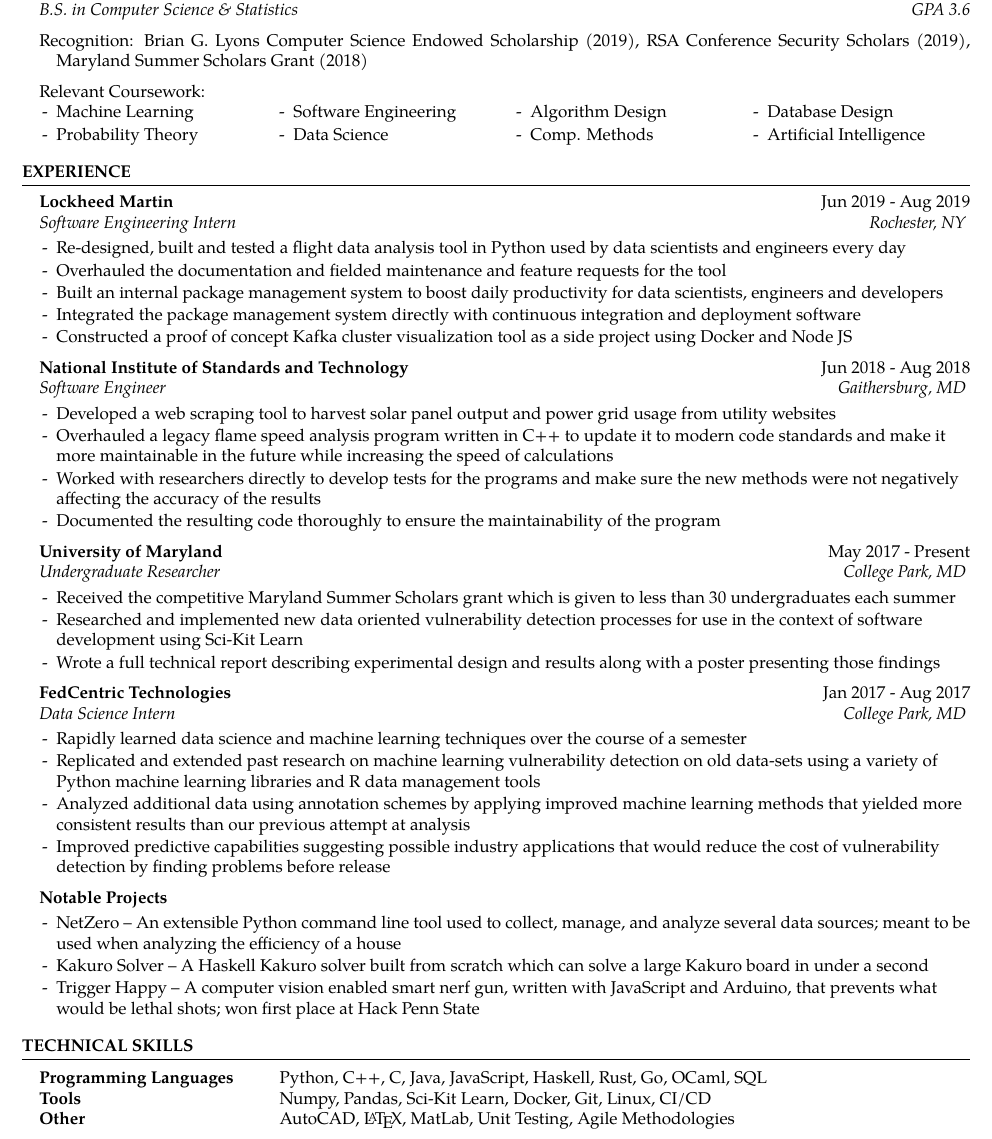
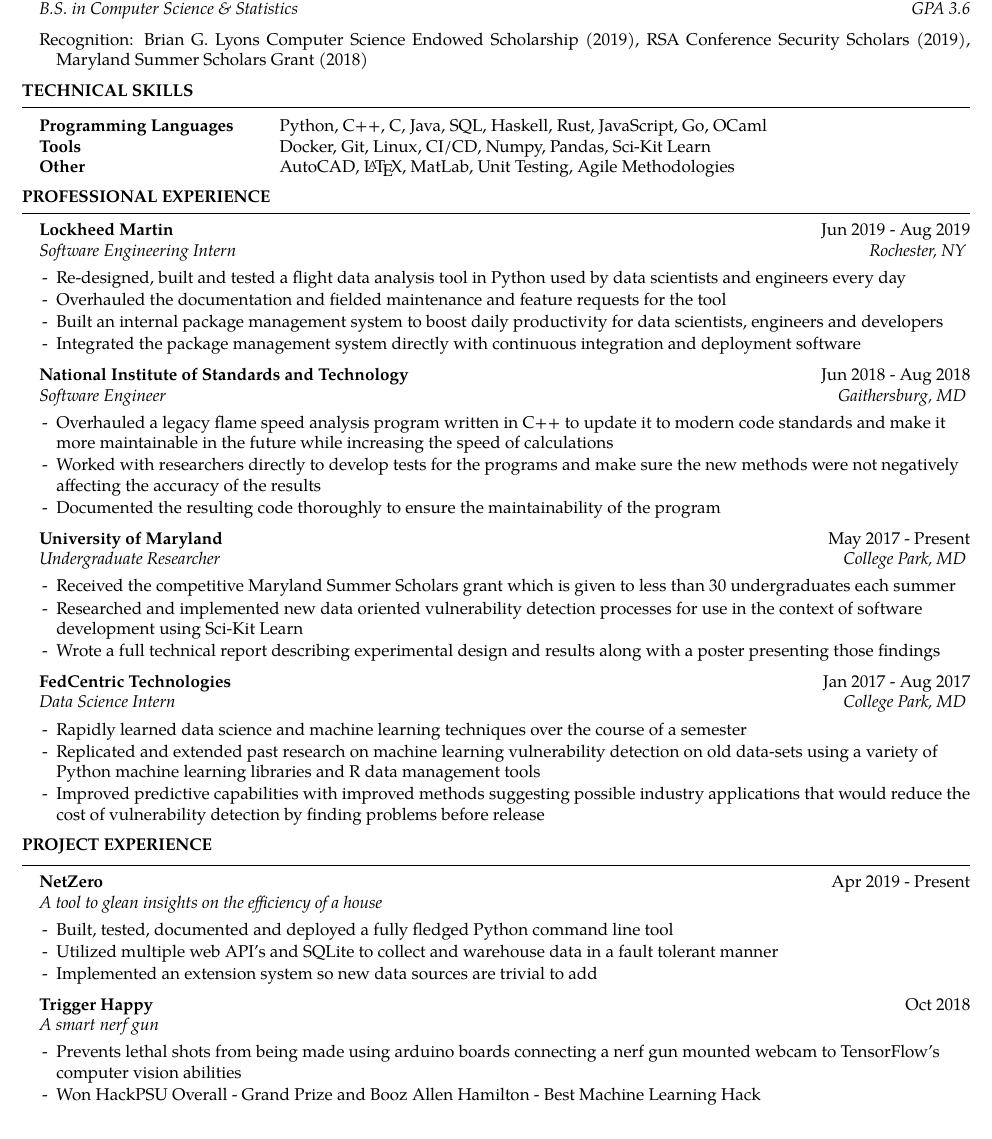
Before and after one commit to RobMor/resume, a LaTeX CV (resume.tex, which reads resume.cls): part of the page, cut so that both start at the same text. Compiled offline with pdfLaTeX.

Commit message:
Re-Organized resume

```diff
--- a/resume.cls
+++ b/resume.cls
@@ -44,7 +44,7 @@
 \def\addressskip{\smallskip} % The space between the two address (or phone/email) lines
 \def\sectionlineskip{\medskip} % The space above the horizontal line for each section
 \def\nameskip{\bigskip} % The space after your name at the top
-\def\sectionskip{\medskip} % The space after the heading section
+\def\sectionskip{\vspace{0em}} % The space after the heading section
 \def\subsectionskip{\medskip}
 
 
--- a/resume.tex
+++ b/resume.tex
@@ -58,20 +58,19 @@
 Recognition: {Brian G. Lyons Computer Science Endowed Scholarship (2019)}, {RSA Conference Security Scholars (2019)}, {Maryland Summer Scholars Grant (2018)}
 \end{hanging}
 
-\setlength{\multicolsep}{0em} % Set the space after the list title
-\begin{multicols}{4}[Relevant Coursework:] % Number of columns and header
-    \begin{list}{-}{\leftmargin=1em} % Options for bullet symbol and subsection indentation
-    \itemsep -0.5em \vspace{-0.5em} % Compress items in list together for aesthetics
-	\item Machine Learning
-	\item Probability Theory
-	\item Software Engineering
-	\item Data Science
-	\item Algorithm Design
-	\item Comp. Methods
-	\item Database Design
-	\item Artificial Intelligence
-    \end{list}
-\end{multicols}
+\end{rSection}
+
+%----------------------------------------------------------------------------------------
+%	TECHNICAL SKILLS SECTION
+%----------------------------------------------------------------------------------------
+
+\begin{rSection}{Technical Skills}
+
+\begin{tabular}{ @{} >{\bfseries}l @{\hspace{6ex}} l }
+Programming Languages & Python, C++, C, Java, SQL, Haskell, Rust, JavaScript, Go, OCaml \\
+Tools & Docker, Git, Linux, CI/CD, Numpy, Pandas, Sci-Kit Learn \\
+Other & AutoCAD, \LaTeX, MatLab, Unit Testing, Agile Methodologies
+\end{tabular}
 
 \end{rSection}
 
@@ -79,7 +78,7 @@
 %	WORK EXPERIENCE SECTION
 %----------------------------------------------------------------------------------------
 
-\begin{rSection}{Experience}
+\begin{rSection}{Professional Experience}
 
 %------------------------------------------------
 
@@ -88,13 +87,11 @@
 \item Overhauled the documentation and fielded maintenance and feature requests for the tool
 \item Built an internal package management system to boost daily productivity for data scientists, engineers and developers
 \item Integrated the package management system directly with continuous integration and deployment software
-\item Constructed a proof of concept Kafka cluster visualization tool as a side project using Docker and Node JS
 \end{rSubsection}
 
 %------------------------------------------------
 
 \begin{rSubsection}{National Institute of Standards and Technology}{Jun 2018 - Aug 2018}{Software Engineer}{Gaithersburg, MD}
-\item Developed a web scraping tool to harvest solar panel output and power grid usage from utility websites
 \item Overhauled a legacy flame speed analysis program written in C++ to update it to modern code standards and make it more maintainable in the future while increasing the speed of calculations
 \item Worked with researchers directly to develop tests for the programs and make sure the new methods were not negatively affecting the accuracy of the results
 \item Documented the resulting code thoroughly to ensure the maintainability of the program
@@ -113,33 +110,25 @@
 \begin{rSubsection}{FedCentric Technologies}{Jan 2017 - Aug 2017}{Data Science Intern}{College Park, MD}
 \item Rapidly learned data science and machine learning techniques over the course of a semester
 \item Replicated and extended past research on machine learning vulnerability detection on old data-sets using a variety of Python machine learning libraries and R data management tools
-\item Analyzed additional data using annotation schemes by applying improved machine learning methods that yielded more consistent results than our previous attempt at analysis
-\item Improved predictive capabilities suggesting possible industry applications that would reduce the cost of vulnerability detection by finding problems before release
-\end{rSubsection}
-
-%------------------------------------------------
-
-\begin{rSubsection}{Notable Projects}{}{}{}
-\item NetZero -- An extensible Python command line tool used to collect, manage, and analyze several data sources; meant to be used when analyzing the efficiency of a house
-\item Kakuro Solver -- A Haskell Kakuro solver built from scratch which can solve a large Kakuro board in under a second
-\item Trigger Happy -- A computer vision enabled smart nerf gun, written with JavaScript and Arduino, that prevents what would be lethal shots; won first place at Hack Penn State
+\item Improved predictive capabilities with improved methods suggesting possible industry applications that would reduce the cost of vulnerability detection by finding problems before release
 \end{rSubsection}
 
 %------------------------------------------------
 
 \end{rSection}
 
-%----------------------------------------------------------------------------------------
-%	TECHNICAL SKILLS SECTION
-%----------------------------------------------------------------------------------------
+\begin{rSection}{Project Experience}
 
-\begin{rSection}{Technical Skills}
+\begin{rSubsection}{NetZero}{Apr 2019 - Present}{A tool to glean insights on the efficiency of a house}{}
+\item Built, tested, documented and deployed a fully fledged Python command line tool
+\item Utilized multiple web API's and SQLite to collect and warehouse data in a fault tolerant manner
+\item Implemented an extension system so new data sources are trivial to add
+\end{rSubsection}
 
-\begin{tabular}{ @{} >{\bfseries}l @{\hspace{6ex}} l }
-Programming Languages & Python, C++, C, Java, JavaScript, Haskell, Rust, Go, OCaml, SQL \\
-Tools & Numpy, Pandas, Sci-Kit Learn, Docker, Git, Linux, CI/CD \\
-Other & AutoCAD, \LaTeX, MatLab, Unit Testing, Agile Methodologies
-\end{tabular}
+\begin{rSubsection}{Trigger Happy}{Oct 2018}{A smart nerf gun}{}
+\item Prevents lethal shots from being made using arduino boards connecting a nerf gun mounted webcam to TensorFlow's computer vision abilities
+\item Won HackPSU Overall - Grand Prize and Booz Allen Hamilton - Best Machine Learning Hack
+\end{rSubsection}
 
 \end{rSection}
 
```
Also changed, not shown: resume.pdf.
